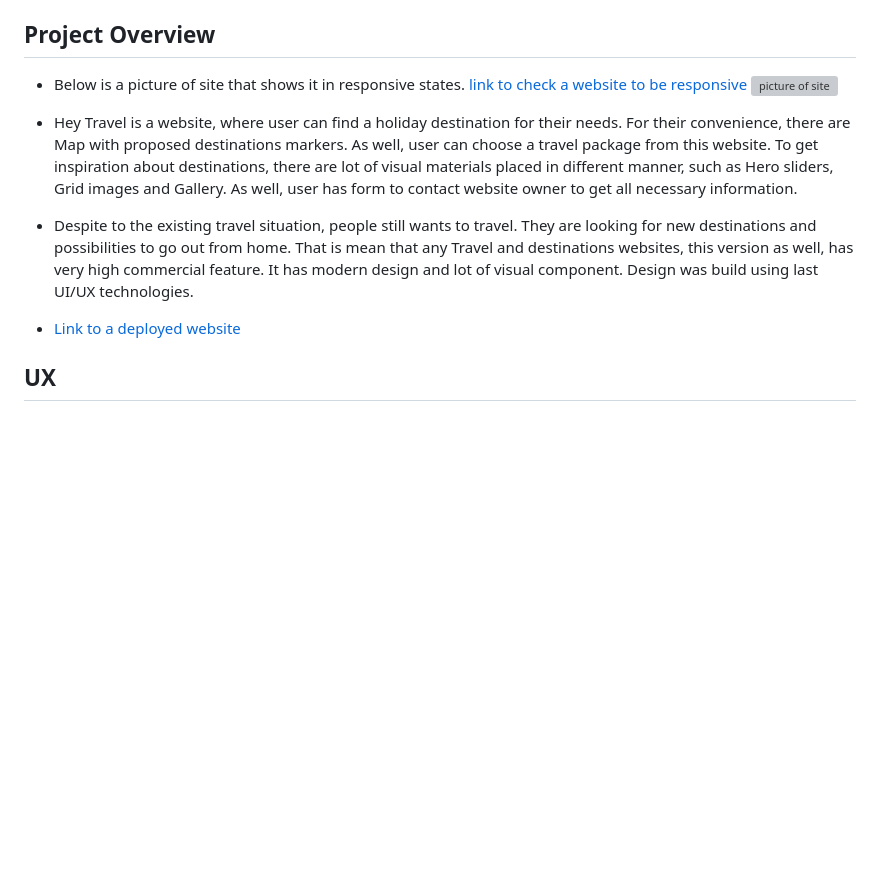
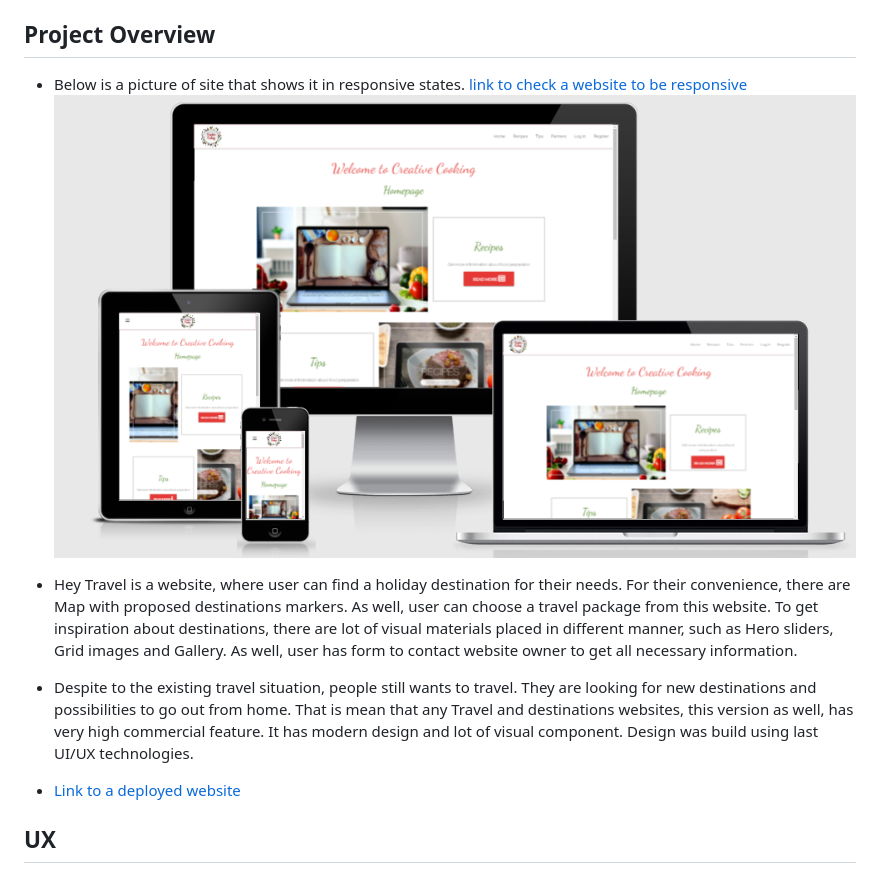
Before and after one commit to andrewskyboss/milestone-project-03, a Markdown page: README.md, the part around the change printed below. Drawn GitHub-style; pictures changed too: assets/images/responsive.png (added); blank space fills up the shorter version; grey boxes are pictures that could not be loaded.

Commit message:
Readme responsivness image update

```diff
--- a/README.md
+++ b/README.md
@@ -53,7 +53,7 @@ Andrej Cybovskij
 
 - Below is a picture of site that shows it in responsive states.
 [link to check a website to be responsive](http://ami.responsivedesign.is)
-![picture of site](assets/images/responsive-1.PNG)
+![picture of site](assets/images/responsive.png)
 - Hey Travel is a website, where user can find a holiday destination for their needs. For their convenience, there are Map with proposed destinations markers. As well, user can choose a travel package from this website. To get inspiration about destinations, there are lot of visual materials placed in different manner, such as Hero sliders, Grid images and Gallery. As well, user has form to contact website owner to get all necessary information.
 
 - Despite to the existing travel situation, people still wants to travel. They are looking for new destinations and possibilities to go out from home. That is mean that any Travel and destinations websites, this version as well, has very high commercial feature. It has modern design and lot of visual component. Design was build using last UI/UX technologies.
```
Also changed, not shown: other parts of README.md (+1 -1 lines).
